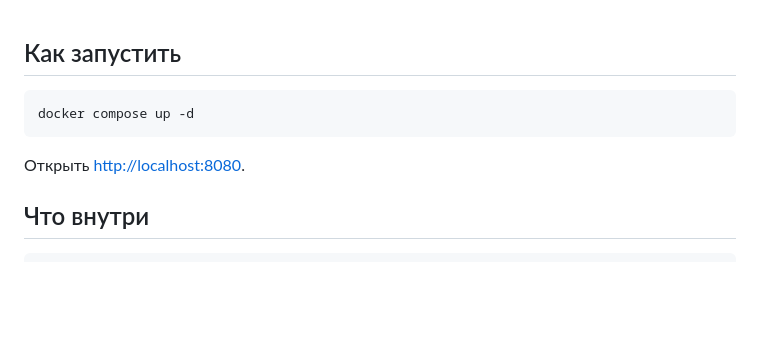
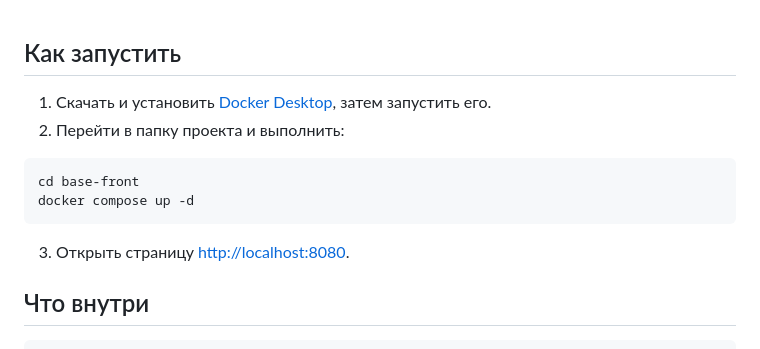
Before and after one commit to mikefromminsk/base-front, a Markdown page: README.md, the part around the change. Rendered like a GitHub page; blank space fills up the shorter version.

````diff
--- a/README.md
+++ b/README.md
@@ -1,10 +1,15 @@
 ## Как запустить
 
+1. Скачать и установить [Docker Desktop](https://www.docker.com/products/docker-desktop/),
+   затем запустить его.
+2. Перейти в папку проекта и выполнить:
+
 ```bash
+cd base-front
 docker compose up -d
 ```
 
-Открыть <http://localhost:8080>.
+3. Открыть страницу <http://localhost:8080>.
 
 ## Что внутри
 
````
